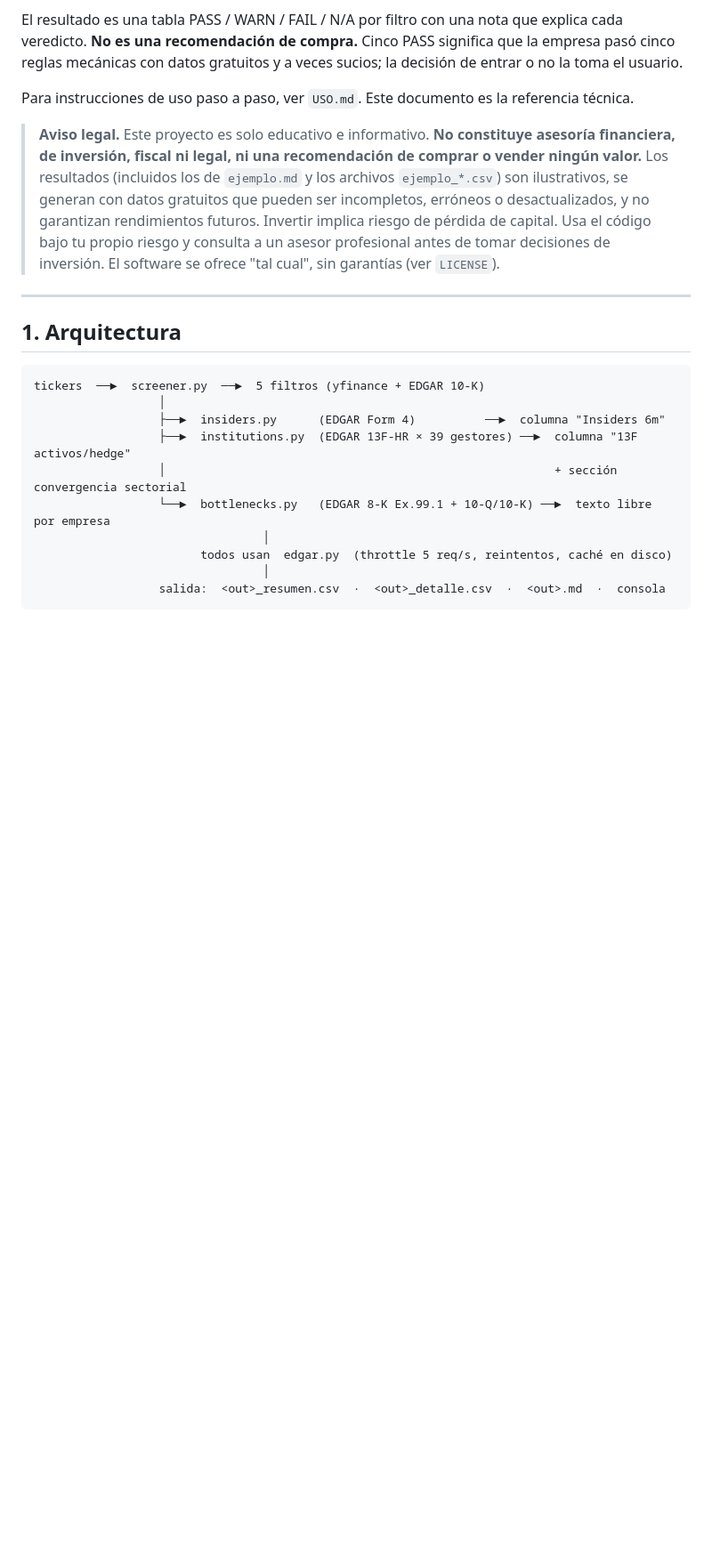
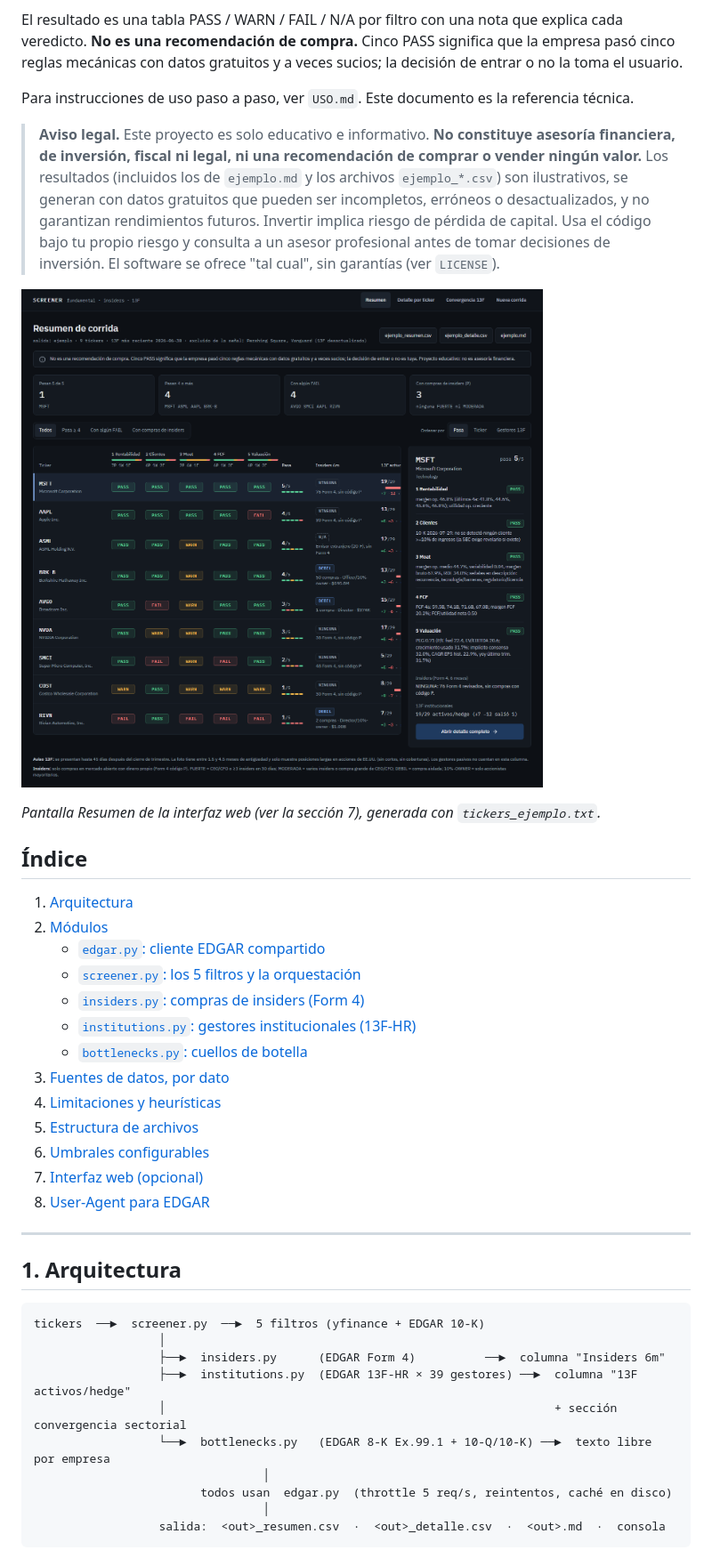
Before and after one commit to Peter-sudo404/screener, a Markdown page: README.md, the part around one of its changes. Shown at 89% size. Drawn GitHub-style; pictures changed too: docs/screenshot-resumen.png (added); blank space fills up the shorter version.

Commit message:
README: índice, captura de la UI y numeración de secciones
- Índice con enlaces a las secciones y a los módulos
- docs/screenshot-resumen.png: pantalla Resumen con el universo de ejemplo
- La sección de interfaz web pasa a ser la 7 y User-Agent la 8

Co-Authored-By: Claude Sonnet 5.5 <noreply@anthropic.com>

```diff
--- a/README.md
+++ b/README.md
@@ -7,6 +7,26 @@ El resultado es una tabla PASS / WARN / FAIL / N/A por filtro con una nota que e
 Para instrucciones de uso paso a paso, ver `USO.md`. Este documento es la referencia técnica.
 
 > **Aviso legal.** Este proyecto es solo educativo e informativo. **No constituye asesoría financiera, de inversión, fiscal ni legal, ni una recomendación de comprar o vender ningún valor.** Los resultados (incluidos los de `ejemplo.md` y los archivos `ejemplo_*.csv`) son ilustrativos, se generan con datos gratuitos que pueden ser incompletos, erróneos o desactualizados, y no garantizan rendimientos futuros. Invertir implica riesgo de pérdida de capital. Usa el código bajo tu propio riesgo y consulta a un asesor profesional antes de tomar decisiones de inversión. El software se ofrece "tal cual", sin garantías (ver `LICENSE`).
+
+![Pantalla Resumen de la interfaz web, con el universo de ejemplo de 9 tickers](docs/screenshot-resumen.png)
+
+*Pantalla Resumen de la interfaz web (ver la sección 7), generada con `tickers_ejemplo.txt`.*
+
+## Índice
+
+1. [Arquitectura](#1-arquitectura)
+2. [Módulos](#2-módulos)
+   - [`edgar.py`: cliente EDGAR compartido](#edgarpy--cliente-edgar-compartido)
+   - [`screener.py`: los 5 filtros y la orquestación](#screenerpy--los-5-filtros-y-la-orquestación)
+   - [`insiders.py`: compras de insiders (Form 4)](#insiderspy--módulo-1-compras-de-insiders-form-4)
+   - [`institutions.py`: gestores institucionales (13F-HR)](#institutionspy--módulo-2-gestores-institucionales-13f-hr)
+   - [`bottlenecks.py`: cuellos de botella](#bottleneckspy--texto-libre-cuellos-de-botella)
+3. [Fuentes de datos, por dato](#3-fuentes-de-datos-por-dato)
+4. [Limitaciones y heurísticas](#4-limitaciones-y-heurísticas-lista-completa)
+5. [Estructura de archivos](#5-estructura-de-archivos)
+6. [Umbrales configurables](#6-umbrales-configurables)
+7. [Interfaz web (opcional)](#7-interfaz-web-opcional)
+8. [User-Agent para EDGAR](#8-user-agent-para-edgar)
 
 ---
 
```
Also changed, not shown: other parts of README.md (+3 -2 lines).
